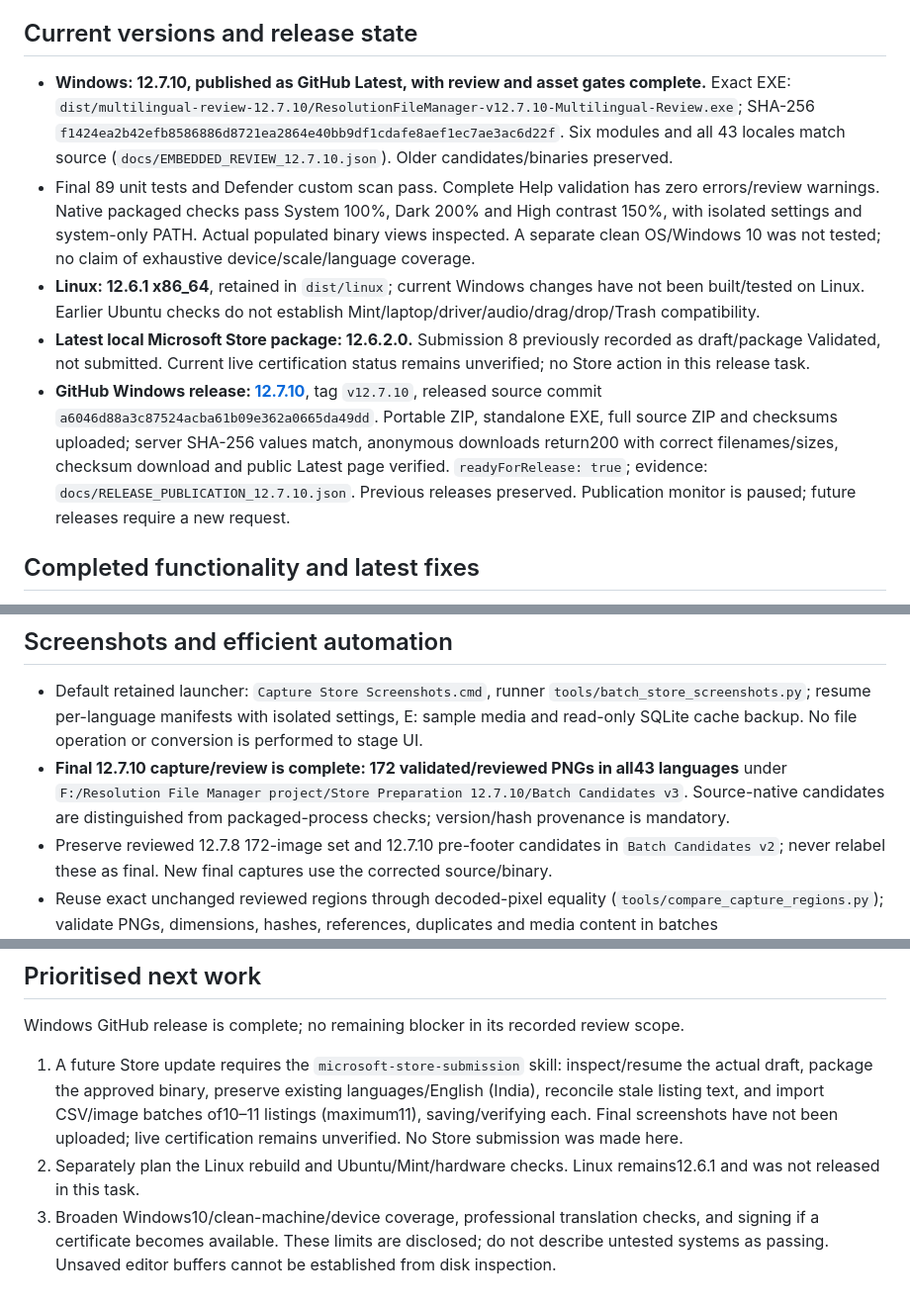
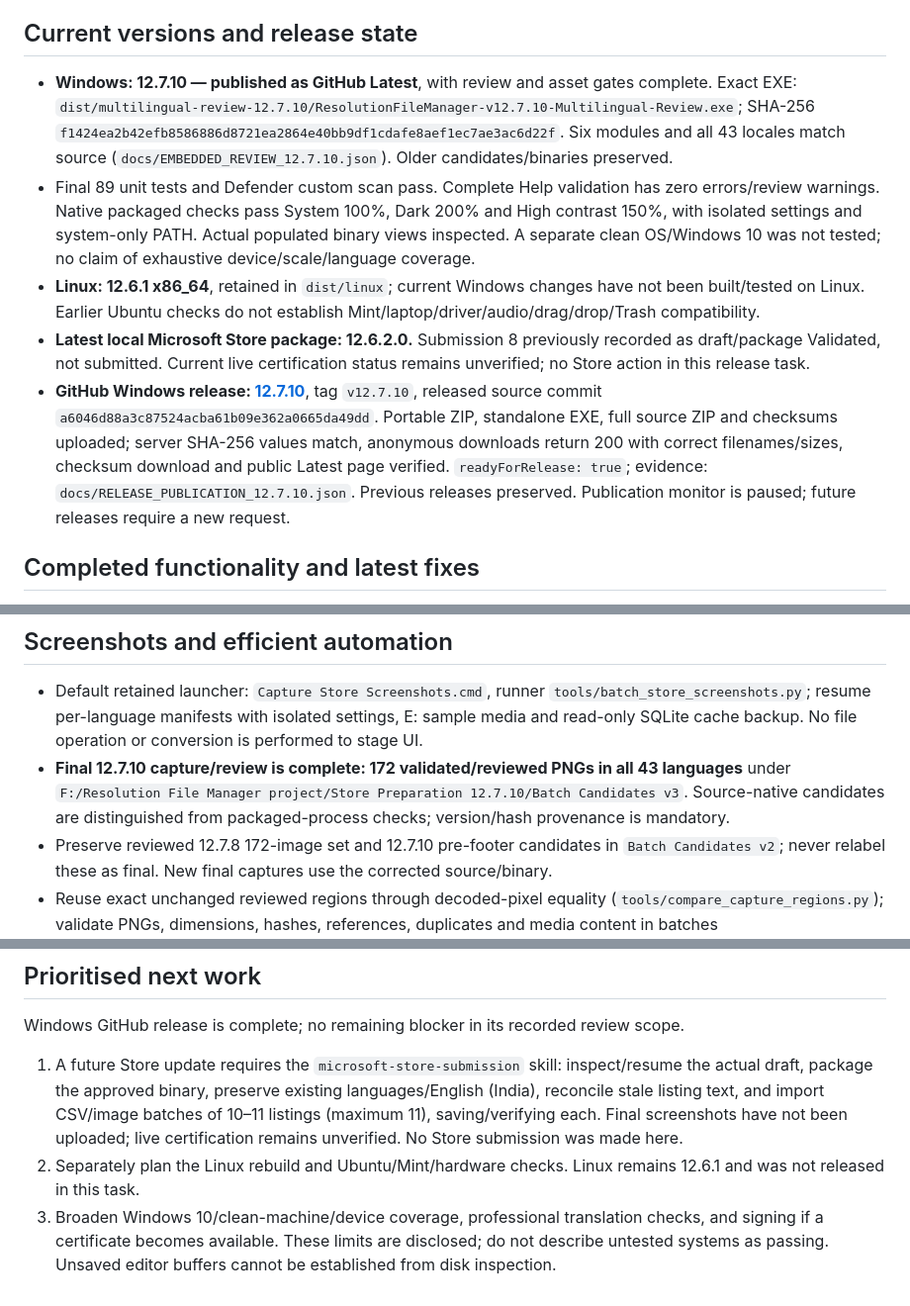
Before and after one commit to johnperky/ResolutionFileManager, a Markdown page: PROJECT_STATUS.md, 3 parts joined by grey strips. Shown at 99% size. Rendered like a GitHub page.

Commit message:
Clarify final handover formatting

```diff
--- a/PROJECT_STATUS.md
+++ b/PROJECT_STATUS.md
@@ -4,11 +4,11 @@ Updated: 21 October 2026 (Europe/London). Read this and AGENTS.md before develop
 
 ## Current versions and release state
 
-- **Windows: 12.7.10, **published as GitHub Latest**, with review and asset gates complete.** Exact EXE: `dist/multilingual-review-12.7.10/ResolutionFileManager-v12.7.10-Multilingual-Review.exe`; SHA-256 `f1424ea2b42efb8586886d8721ea2864e40bb9df1cdafe8aef1ec7ae3ac6d22f`. Six modules and all 43 locales match source (`docs/EMBEDDED_REVIEW_12.7.10.json`). Older candidates/binaries preserved.
+- **Windows: 12.7.10 — published as GitHub Latest**, with review and asset gates complete. Exact EXE: `dist/multilingual-review-12.7.10/ResolutionFileManager-v12.7.10-Multilingual-Review.exe`; SHA-256 `f1424ea2b42efb8586886d8721ea2864e40bb9df1cdafe8aef1ec7ae3ac6d22f`. Six modules and all 43 locales match source (`docs/EMBEDDED_REVIEW_12.7.10.json`). Older candidates/binaries preserved.
 - Final 89 unit tests and Defender custom scan pass. Complete Help validation has zero errors/review warnings. Native packaged checks pass System 100%, Dark 200% and High contrast 150%, with isolated settings and system-only PATH. Actual populated binary views inspected. A separate clean OS/Windows 10 was not tested; no claim of exhaustive device/scale/language coverage.
 - **Linux: 12.6.1 x86_64**, retained in `dist/linux`; current Windows changes have not been built/tested on Linux. Earlier Ubuntu checks do not establish Mint/laptop/driver/audio/drag/drop/Trash compatibility.
 - **Latest local Microsoft Store package: 12.6.2.0.** Submission 8 previously recorded as draft/package Validated, not submitted. Current live certification status remains unverified; no Store action in this release task.
-- **GitHub Windows release: [12.7.10](https://github.com/johnperky/ResolutionFileManager/releases/tag/v12.7.10)**, tag `v12.7.10`, released source commit `a6046d88a3c87524acba61b09e362a0665da49dd`. Portable ZIP, standalone EXE, full source ZIP and checksums uploaded; server SHA-256 values match, anonymous downloads return200 with correct filenames/sizes, checksum download and public Latest page verified. `readyForRelease: true`; evidence: `docs/RELEASE_PUBLICATION_12.7.10.json`. Previous releases preserved. Publication monitor is paused; future releases require a new request.
+- **GitHub Windows release: [12.7.10](https://github.com/johnperky/ResolutionFileManager/releases/tag/v12.7.10)**, tag `v12.7.10`, released source commit `a6046d88a3c87524acba61b09e362a0665da49dd`. Portable ZIP, standalone EXE, full source ZIP and checksums uploaded; server SHA-256 values match, anonymous downloads return 200 with correct filenames/sizes, checksum download and public Latest page verified. `readyForRelease: true`; evidence: `docs/RELEASE_PUBLICATION_12.7.10.json`. Previous releases preserved. Publication monitor is paused; future releases require a new request.
 
 ## Completed functionality and latest fixes
 
@@ -28,7 +28,7 @@ All have interface translations and 22 Help chapters/134 paragraphs. Existing co
 ## Screenshots and efficient automation
 
 - Default retained launcher: `Capture Store Screenshots.cmd`, runner `tools/batch_store_screenshots.py`; resume per-language manifests with isolated settings, E: sample media and read-only SQLite cache backup. No file operation or conversion is performed to stage UI.
-- **Final 12.7.10 capture/review is complete: 172 validated/reviewed PNGs in all43 languages** under `F:/Resolution File Manager project/Store Preparation 12.7.10/Batch Candidates v3`. Source-native candidates are distinguished from packaged-process checks; version/hash provenance is mandatory.
+- **Final 12.7.10 capture/review is complete: 172 validated/reviewed PNGs in all 43 languages** under `F:/Resolution File Manager project/Store Preparation 12.7.10/Batch Candidates v3`. Source-native candidates are distinguished from packaged-process checks; version/hash provenance is mandatory.
 - Preserve reviewed 12.7.8 172-image set and 12.7.10 pre-footer candidates in `Batch Candidates v2`; never relabel these as final. New final captures use the corrected source/binary.
 - Reuse exact unchanged reviewed regions through decoded-pixel equality (`tools/compare_capture_regions.py`); validate PNGs, dimensions, hashes, references, duplicates and media content in batches (`review_batch_candidates.py`). Review combined galleries/new action strips rather than repeating remote clicks or every unchanged translation. See `docs/BATCH_SCREENSHOTS.md`.
 - Pilot English/German/Arabic before all 43 languages; avoid concurrent native UI changes/capture batches. Reuse passing tests unless source changes or failures justify more. Do not trade correctness for lower usage.
@@ -46,6 +46,6 @@ All have interface translations and 22 Help chapters/134 paragraphs. Existing co
 
 Windows GitHub release is complete; no remaining blocker in its recorded review scope.
 
-1. A future Store update requires the `microsoft-store-submission` skill: inspect/resume the actual draft, package the approved binary, preserve existing languages/English (India), reconcile stale listing text, and import CSV/image batches of10–11 listings (maximum11), saving/verifying each. Final screenshots have not been uploaded; live certification remains unverified. No Store submission was made here.
-2. Separately plan the Linux rebuild and Ubuntu/Mint/hardware checks. Linux remains12.6.1 and was not released in this task.
-3. Broaden Windows10/clean-machine/device coverage, professional translation checks, and signing if a certificate becomes available. These limits are disclosed; do not describe untested systems as passing. Unsaved editor buffers cannot be established from disk inspection.
+1. A future Store update requires the `microsoft-store-submission` skill: inspect/resume the actual draft, package the approved binary, preserve existing languages/English (India), reconcile stale listing text, and import CSV/image batches of 10–11 listings (maximum 11), saving/verifying each. Final screenshots have not been uploaded; live certification remains unverified. No Store submission was made here.
+2. Separately plan the Linux rebuild and Ubuntu/Mint/hardware checks. Linux remains 12.6.1 and was not released in this task.
+3. Broaden Windows 10/clean-machine/device coverage, professional translation checks, and signing if a certificate becomes available. These limits are disclosed; do not describe untested systems as passing. Unsaved editor buffers cannot be established from disk inspection.
```
